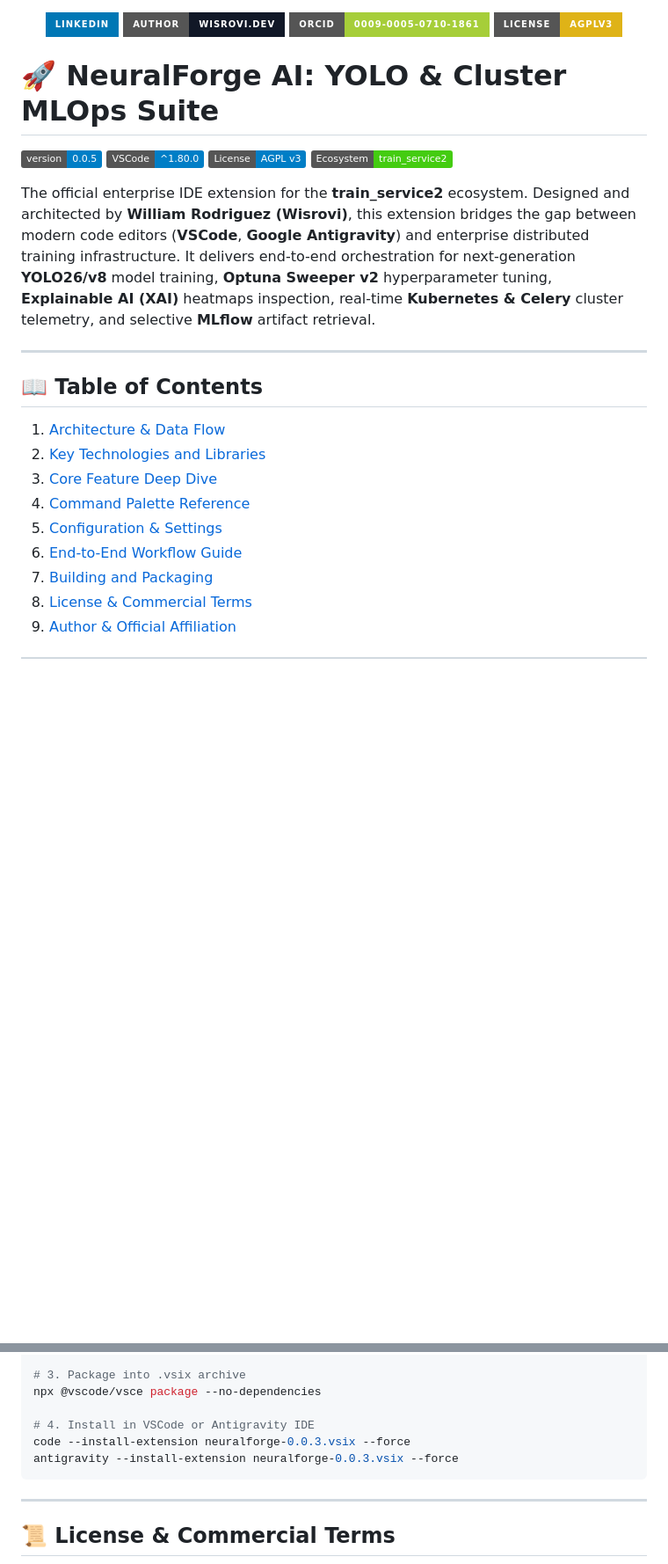
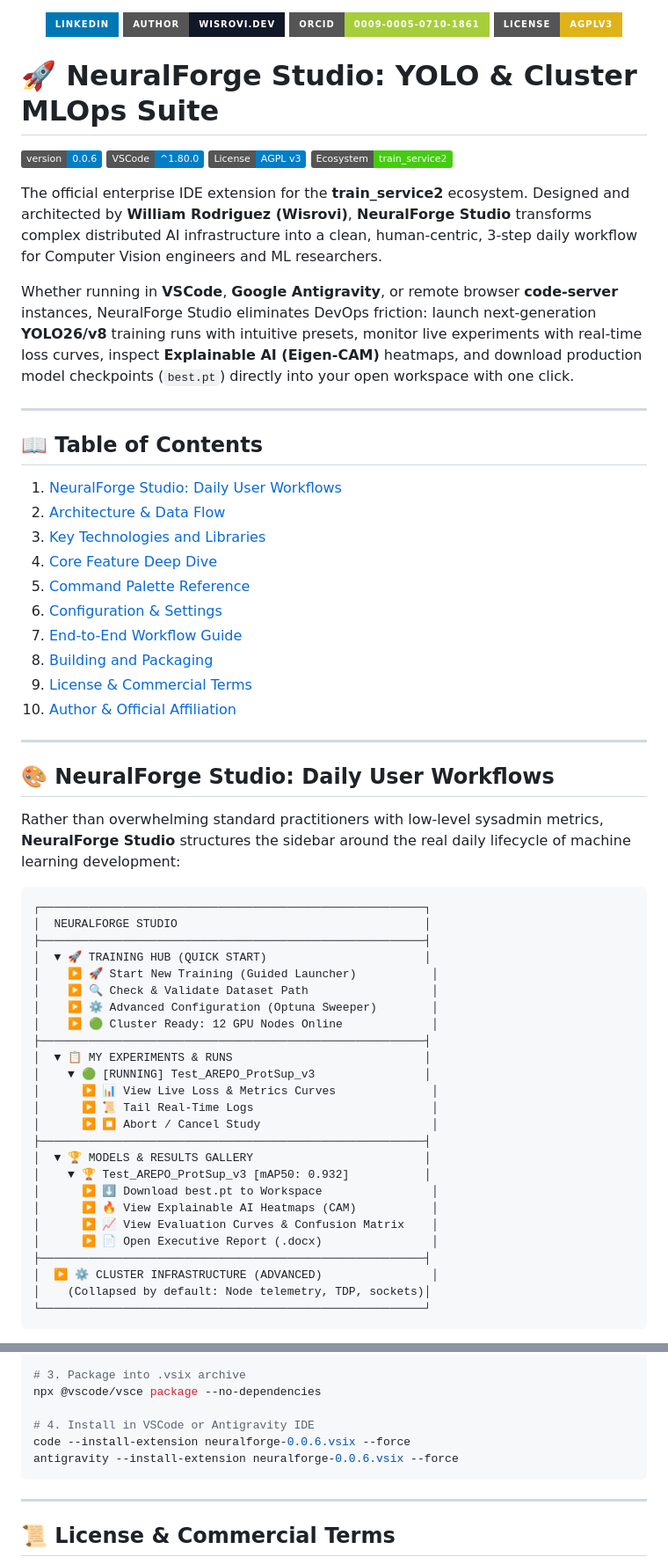
Before and after one commit to wisrovi/wyoloservice2_extension, a Markdown page: README.md, 2 parts joined by grey strips. Shown at 88% size. GitHub-like rendering; badges without logos; blank space fills up the shorter version.

Commit message:
[DOCS] Update documentation for NeuralForge Studio workflows and version 0.0.6

````diff
--- a/README.md
+++ b/README.md
@@ -5,24 +5,62 @@
   <a href="https://opensource.org/licenses/MIT"><img src="https://img.shields.io/badge/License-AGPLv3-yellow.svg?style=for-the-badge" alt="License" /></a>
 </p>
 
-# 🚀 NeuralForge AI: YOLO & Cluster MLOps Suite
+# 🚀 NeuralForge Studio: YOLO & Cluster MLOps Suite
 
-[![Version](https://img.shields.io/badge/version-0.0.5-blue.svg)](https://github.com/wisrovi/wyoloservice2_extension)
+[![Version](https://img.shields.io/badge/version-0.0.6-blue.svg)](https://github.com/wisrovi/wyoloservice2_extension)
 [![VSCode](https://img.shields.io/badge/VSCode-^1.80.0-informational.svg)](https://code.visualstudio.com/)
 [![License: AGPL v3](https://img.shields.io/badge/License-AGPL_v3-blue.svg)](LICENSE)
 [![Ecosystem](https://img.shields.io/badge/Ecosystem-train__service2-success.svg)](https://github.com/wisrovi)
 
-The official enterprise IDE extension for the **train_service2** ecosystem. Designed and architected by **William Rodriguez (Wisrovi)**, this extension bridges the gap between modern code editors (**VSCode**, **Google Antigravity**) and enterprise distributed training infrastructure. It delivers end-to-end orchestration for next-generation **YOLO26/v8** model training, **Optuna Sweeper v2** hyperparameter tuning, **Explainable AI (XAI)** heatmaps inspection, real-time **Kubernetes & Celery** cluster telemetry, and selective **MLflow** artifact retrieval.
+The official enterprise IDE extension for the **train_service2** ecosystem. Designed and architected by **William Rodriguez (Wisrovi)**, **NeuralForge Studio** transforms complex distributed AI infrastructure into a clean, human-centric, 3-step daily workflow for Computer Vision engineers and ML researchers.
+
+Whether running in **VSCode**, **Google Antigravity**, or remote browser **code-server** instances, NeuralForge Studio eliminates DevOps friction: launch next-generation **YOLO26/v8** training runs with intuitive presets, monitor live experiments with real-time loss curves, inspect **Explainable AI (Eigen-CAM)** heatmaps, and download production model checkpoints (`best.pt`) directly into your open workspace with one click.
 
 ---
 
 ## 📖 Table of Contents
-1. [Architecture & Data Flow](#-architecture--data-flow)
-2. [Key Technologies and Libraries](#-key-technologies-and-libraries)
-3. [Core Feature Deep Dive](#-core-feature-deep-dive)
-4. [Command Palette Reference](#-command-palette-reference)
-5. [Configuration & Settings](#-configuration--settings)
-6. [End-to-End Workflow Guide](#-end-to-end-workflow-guide)
-7. [Building and Packaging](#-building-and-packaging)
-8. [License & Commercial Terms](#-license--commercial-terms)
-9. [Author & Official Affiliation](#-author--official-affiliation)
+1. [NeuralForge Studio: Daily User Workflows](#-neuralforge-studio-daily-user-workflows)
+2. [Architecture & Data Flow](#-architecture--data-flow)
+3. [Key Technologies and Libraries](#-key-technologies-and-libraries)
+4. [Core Feature Deep Dive](#-core-feature-deep-dive)
+5. [Command Palette Reference](#-command-palette-reference)
+6. [Configuration & Settings](#-configuration--settings)
+7. [End-to-End Workflow Guide](#-end-to-end-workflow-guide)
+8. [Building and Packaging](#-building-and-packaging)
+9. [License & Commercial Terms](#-license--commercial-terms)
+10. [Author & Official Affiliation](#-author--official-affiliation)
+
+---
+
+## 🎨 NeuralForge Studio: Daily User Workflows
+
+Rather than overwhelming standard practitioners with low-level sysadmin metrics, **NeuralForge Studio** structures the sidebar around the real daily lifecycle of machine learning development:
+
+```
+┌────────────────────────────────────────────────────────┐
+│  NEURALFORGE STUDIO                                    │
+├────────────────────────────────────────────────────────┤
+│  ▼ 🚀 TRAINING HUB (QUICK START)                       │
+│    ▶ 🚀 Start New Training (Guided Launcher)           │
+│    ▶ 🔍 Check & Validate Dataset Path                  │
+│    ▶ ⚙️ Advanced Configuration (Optuna Sweeper)        │
+│    ▶ 🟢 Cluster Ready: 12 GPU Nodes Online             │
+├────────────────────────────────────────────────────────┤
+│  ▼ 📋 MY EXPERIMENTS & RUNS                            │
+│    ▼ 🟢 [RUNNING] Test_AREPO_ProtSup_v3                │
+│      ▶ 📊 View Live Loss & Metrics Curves              │
+│      ▶ 📜 Tail Real-Time Logs                          │
+│      ▶ ⏹️ Abort / Cancel Study                         │
+├────────────────────────────────────────────────────────┤
+│  ▼ 🏆 MODELS & RESULTS GALLERY                         │
+│    ▼ 🏆 Test_AREPO_ProtSup_v3 [mAP50: 0.932]           │
+│      ▶ ⬇️ Download best.pt to Workspace                │
+│      ▶ 🔥 View Explainable AI Heatmaps (CAM)           │
+│      ▶ 📈 View Evaluation Curves & Confusion Matrix    │
+│      ▶ 📄 Open Executive Report (.docx)                │
+├────────────────────────────────────────────────────────┤
+│  ▶ ⚙️ CLUSTER INFRASTRUCTURE (ADVANCED)                │
+│    (Collapsed by default: Node telemetry, TDP, sockets)│
+└────────────────────────────────────────────────────────┘
+```
+
@@ -241,8 +271,8 @@ npm run --prefix . package
 npx @vscode/vsce package --no-dependencies
 
 # 4. Install in VSCode or Antigravity IDE
-code --install-extension neuralforge-0.0.3.vsix --force
-antigravity --install-extension neuralforge-0.0.3.vsix --force
+code --install-extension neuralforge-0.0.6.vsix --force
+antigravity --install-extension neuralforge-0.0.6.vsix --force
 ```
 
 ---
````
Also changed, not shown: other parts of README.md (+52 -60 lines).
